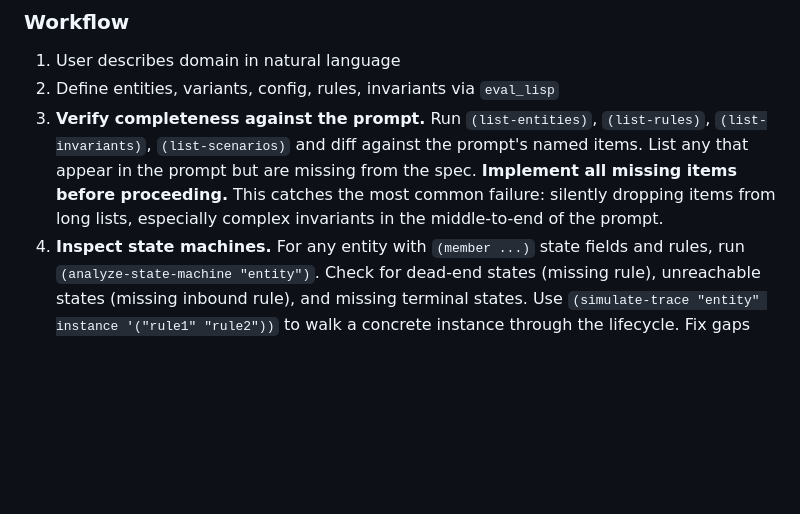
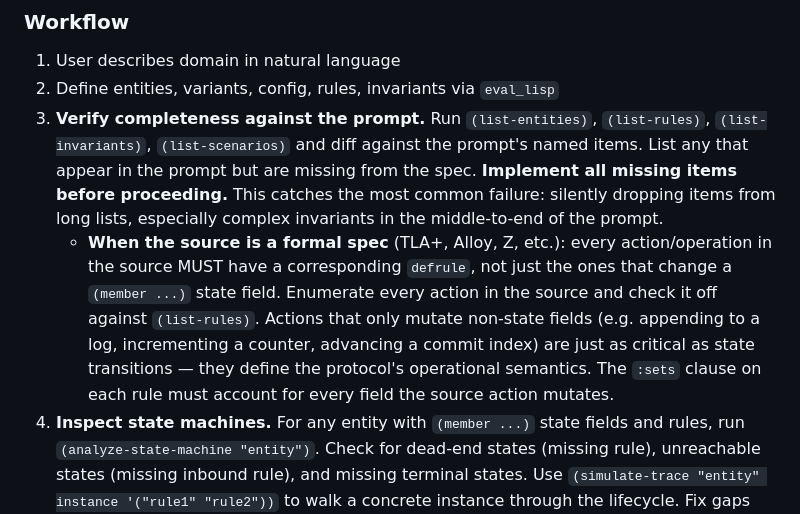
Before and after one commit to jsulmont/mcp-lisp, a Markdown page: etc/spec-CLAUDE.md, the part around the change. GitHub-like rendering; blank space fills up the shorter version.

Commit message:
docs: add formal-spec completeness check to CLAUDE.md workflow
  Step 3 only checked named items from natural-language prompts.
  When the source is a formal spec (TLA+, Alloy, Z), every action
  must map 1:1 to a defrule — including actions that only mutate
  non-state fields. This gap caused a Raft spec to silently drop
  7 of 15 TLA+ actions (vote counting, log append, commit advance).

```diff
--- a/etc/spec-CLAUDE.md
+++ b/etc/spec-CLAUDE.md
@@ -7,6 +7,7 @@ This project uses a behavioral specification DSL via the `eval_lisp` MCP tool. W
 1. User describes domain in natural language
 2. Define entities, variants, config, rules, invariants via `eval_lisp`
 3. **Verify completeness against the prompt.** Run `(list-entities)`, `(list-rules)`, `(list-invariants)`, `(list-scenarios)` and diff against the prompt's named items. List any that appear in the prompt but are missing from the spec. **Implement all missing items before proceeding.** This catches the most common failure: silently dropping items from long lists, especially complex invariants in the middle-to-end of the prompt.
+   - **When the source is a formal spec** (TLA+, Alloy, Z, etc.): every action/operation in the source MUST have a corresponding `defrule`, not just the ones that change a `(member ...)` state field. Enumerate every action in the source and check it off against `(list-rules)`. Actions that only mutate non-state fields (e.g. appending to a log, incrementing a counter, advancing a commit index) are just as critical as state transitions — they define the protocol's operational semantics. The `:sets` clause on each rule must account for every field the source action mutates.
 4. **Inspect state machines.** For any entity with `(member ...)` state fields and rules, run `(analyze-state-machine "entity")`. Check for dead-end states (missing rule), unreachable states (missing inbound rule), and missing terminal states. Use `(simulate-trace "entity" instance '("rule1" "rule2"))` to walk a concrete instance through the lifecycle. Fix gaps before proceeding — the state graph shapes what invariants and scenarios are needed.
 5. **Check invariant coverage.** Run `(invariant-coverage "entity")` for each entity. Fields with NIL have no invariant. Decide whether each needs one or is intentionally uncovered (e.g. `:id`, `:name`).
 6. **Audit for missing cross-entity invariants.** This is the step most likely to be skipped and the one that matters most.
```
